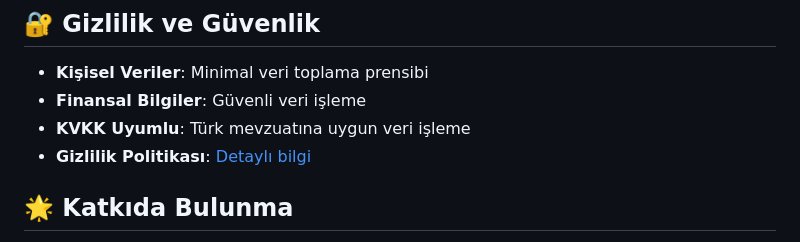
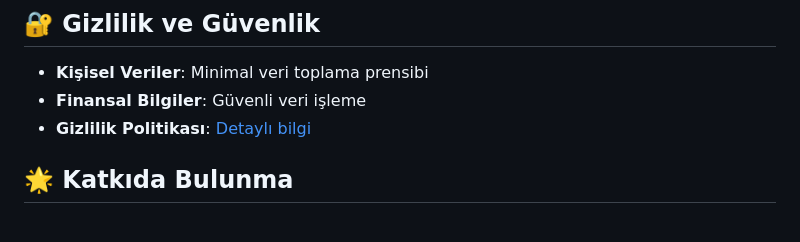
Before and after one commit to enes-vural/asset-tracker, a Markdown page: README.md, the part around one of its changes. Drawn GitHub-style.

```diff
--- a/README.md
+++ b/README.md
@@ -142,7 +146,6 @@ flutter run --release
 
 - **Kişisel Veriler**: Minimal veri toplama prensibi
 - **Finansal Bilgiler**: Güvenli veri işleme
-- **KVKK Uyumlu**: Türk mevzuatına uygun veri işleme
 - **Gizlilik Politikası**: [Detaylı bilgi](https://sakasstudio.blogspot.com/2025/06/parota-gizlilik-sozlesmesi-tr.html)
 
 ## 🌟 Katkıda Bulunma
```
Also changed, not shown: other parts of README.md (+16 -5 lines).
